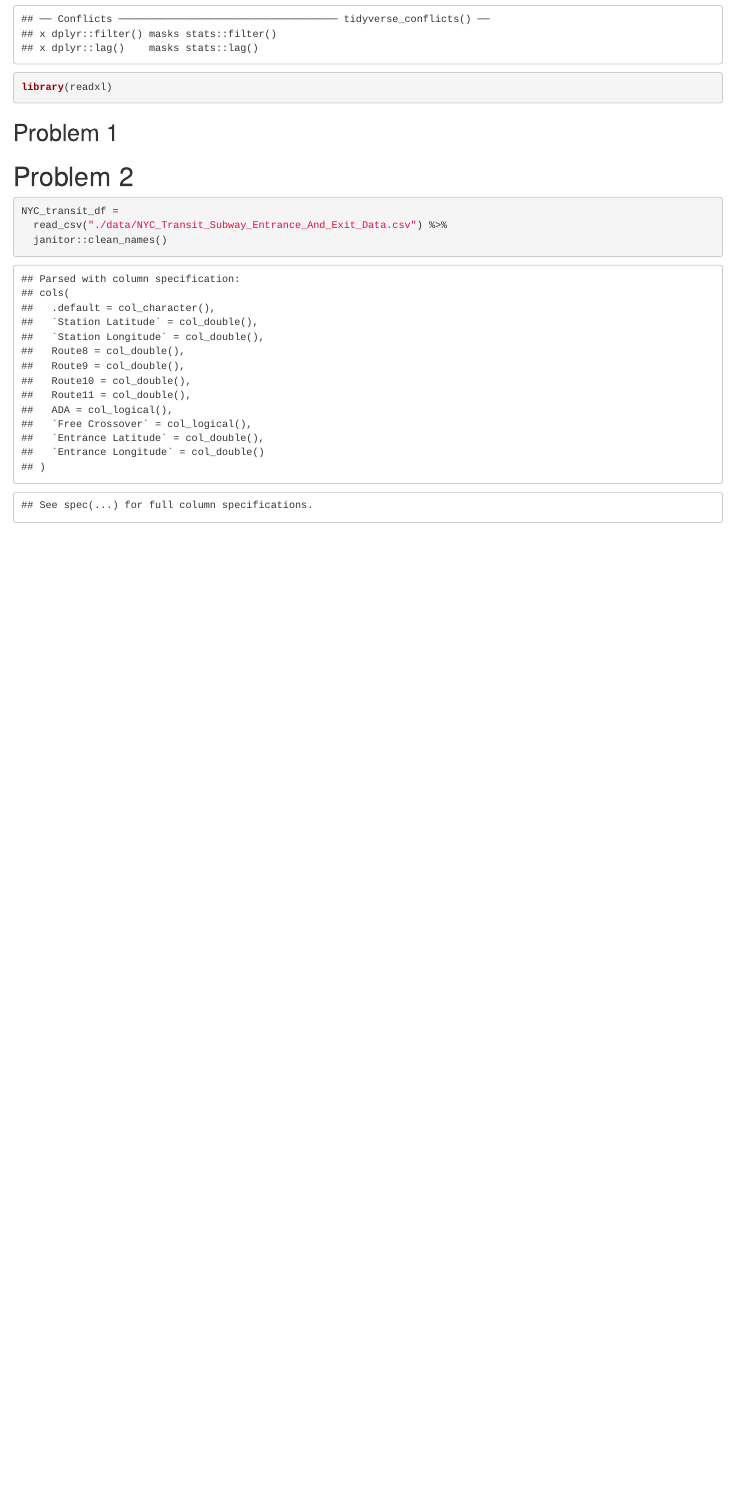
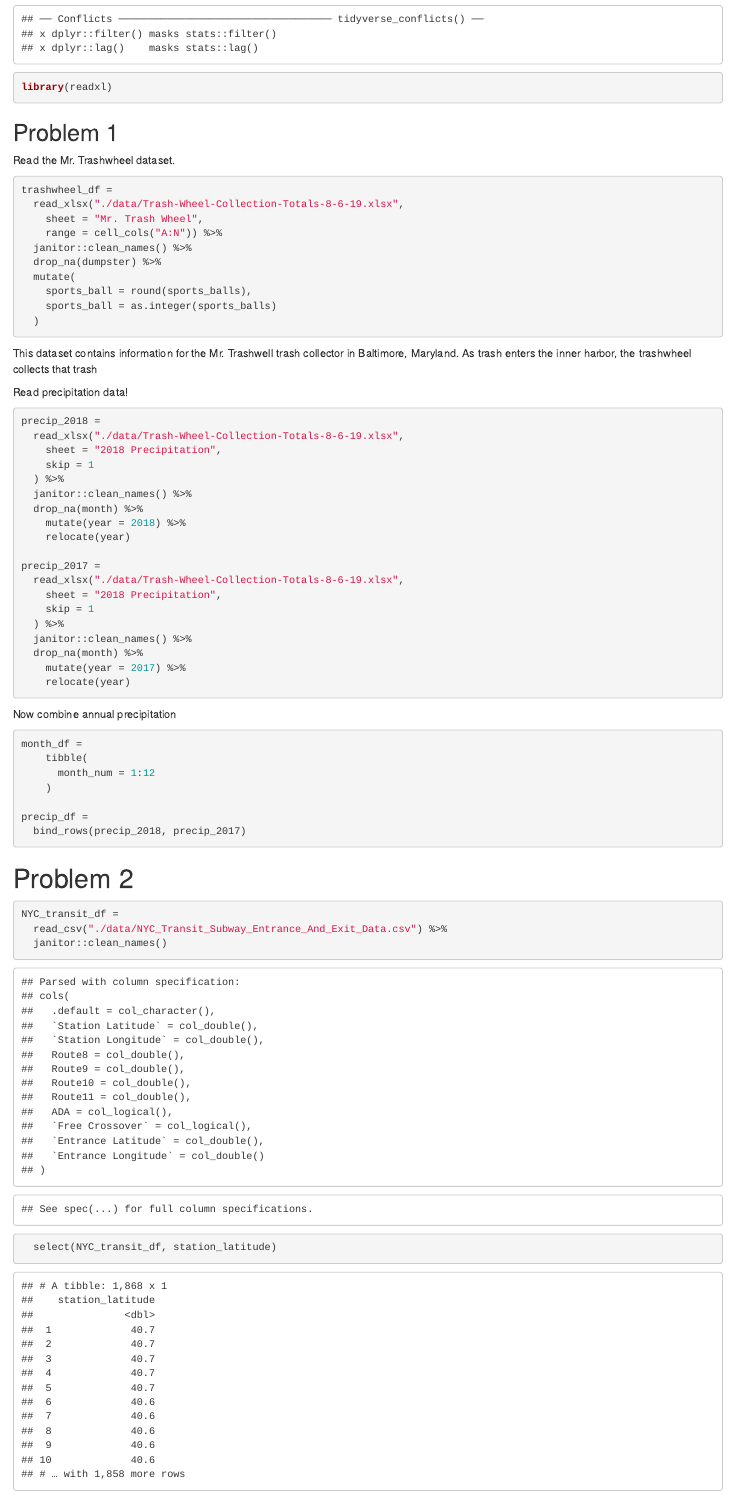
Before and after one commit to achansak94/p8105_hw2_ac4635, an R Markdown document (Homework2_ac4635.Rmd): the page in a window 1100 px wide, from 380 px down. The pictures show the output file Homework2_ac4635.html that the author committed with the source, opened offline.

Commit message:
Read and manipulate trashwheel and precipitation datasets. Combined annual precipitation dataset

````diff
--- a/Homework2_ac4635.Rmd
+++ b/Homework2_ac4635.Rmd
@@ -14,7 +14,59 @@ library(readxl)
 
 ## Problem 1
 
+Read the Mr. Trashwheel dataset.
 
+```{r}
+trashwheel_df =
+  read_xlsx("./data/Trash-Wheel-Collection-Totals-8-6-19.xlsx",
+    sheet = "Mr. Trash Wheel",
+    range = cell_cols("A:N")) %>%
+  janitor::clean_names() %>%
+  drop_na(dumpster) %>%
+  mutate(
+    sports_ball = round(sports_balls),
+    sports_ball = as.integer(sports_balls)
+  )
+```
+
+This dataset contains information for the Mr. Trashwell trash collector in Baltimore, Maryland. As trash enters the inner harbor, the trashwheel collects that trash
+
+Read precipitation data!
+
+```{r}
+precip_2018 =
+  read_xlsx("./data/Trash-Wheel-Collection-Totals-8-6-19.xlsx",
+    sheet = "2018 Precipitation",
+    skip = 1
+  ) %>%
+  janitor::clean_names() %>%
+  drop_na(month) %>%
+    mutate(year = 2018) %>%
+    relocate(year)
+
+precip_2017 =
+  read_xlsx("./data/Trash-Wheel-Collection-Totals-8-6-19.xlsx",
+    sheet = "2018 Precipitation",
+    skip = 1
+  ) %>%
+  janitor::clean_names() %>%
+  drop_na(month) %>%
+    mutate(year = 2017) %>%
+    relocate(year)
+
+```
+
+Now combine annual precipitation
+
+```{r}
+month_df =
+    tibble(
+      month_num = 1:12
+    )
+
+precip_df =
+  bind_rows(precip_2018, precip_2017)
+```
 
 
 
@@ -32,6 +84,6 @@ library(readxl)
 NYC_transit_df =
   read_csv("./data/NYC_Transit_Subway_Entrance_And_Exit_Data.csv") %>%
   janitor::clean_names()
-
+  select(NYC_transit_df, station_latitude)
 
 ```
````
Also changed, not shown: Homework2_ac4635.html, data/Trash-Wheel-Collection-Totals-8-6-19.xlsx (added).
